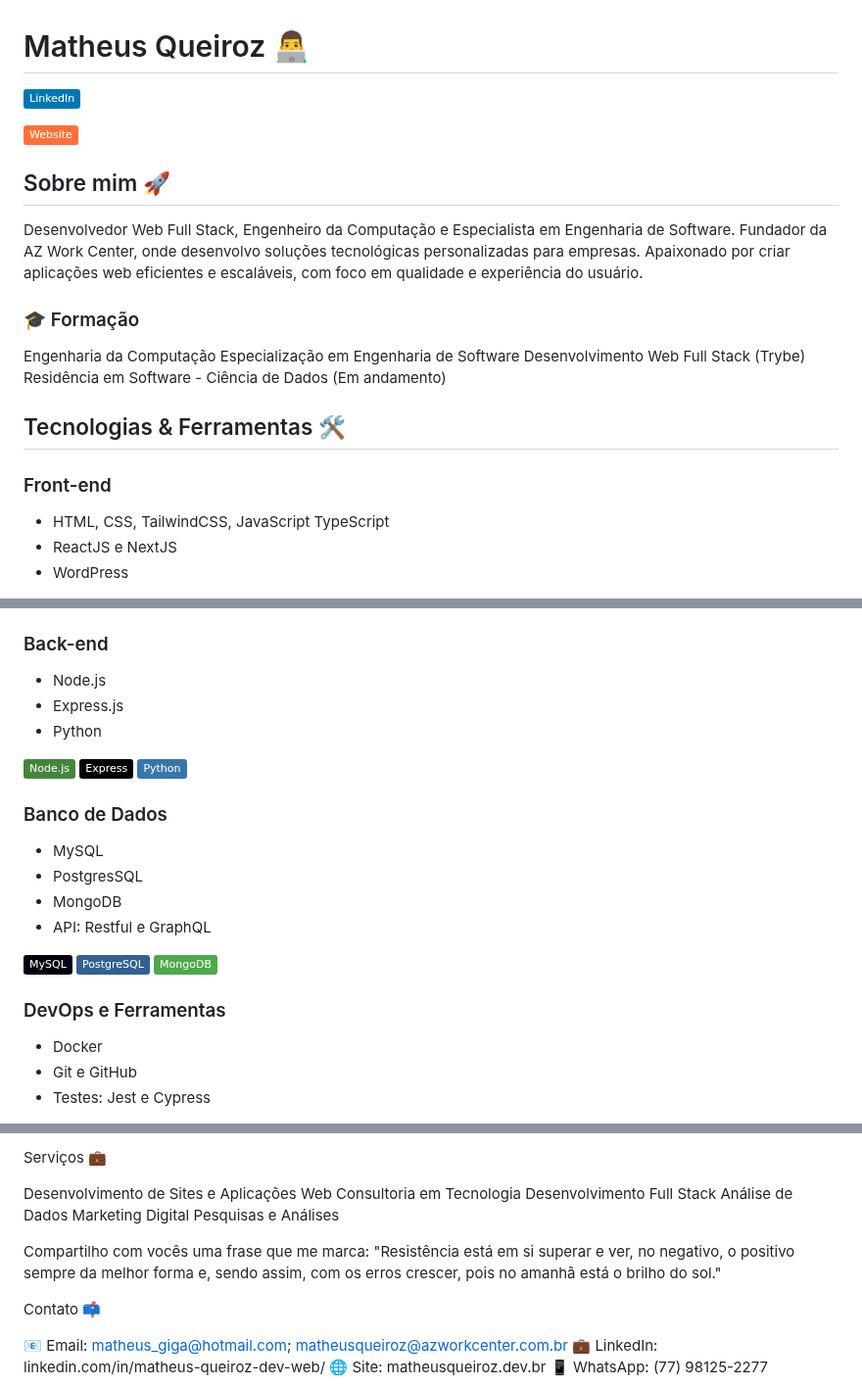
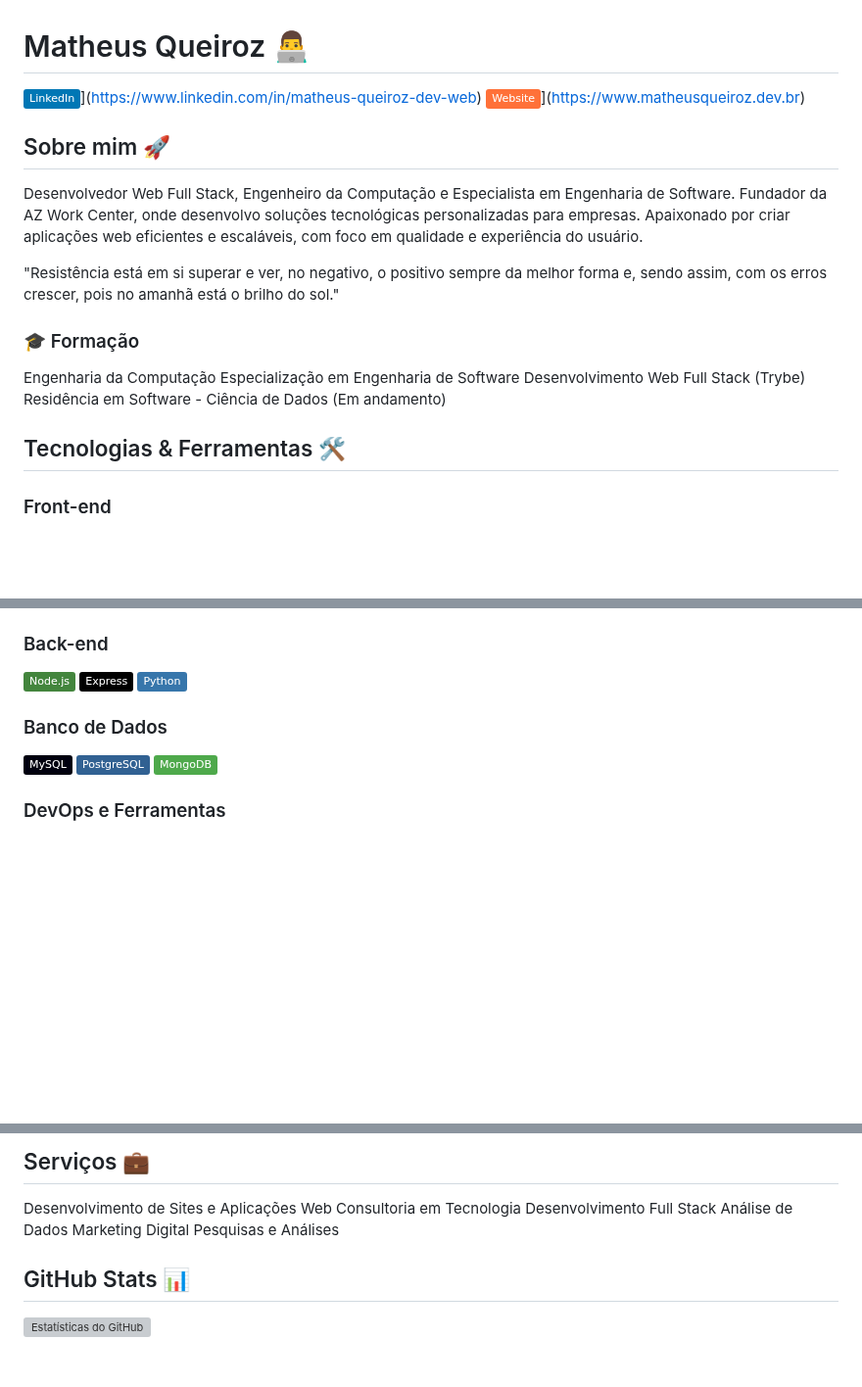
Before and after one commit to matheusqueiroz92/matheusqueiroz92, a Markdown page: README.md, 3 parts joined by grey strips. Shown at 98% size. Rendered like a GitHub page; badges without logos; blank space fills up the shorter version; grey boxes are pictures that could not be loaded.

Commit message:
Update README.md
feat: add more modifications

```diff
--- a/README.md
+++ b/README.md
@@ -1,13 +1,13 @@
 # Matheus Queiroz 👨‍💻
 
-[![LinkedIn](https://img.shields.io/badge/LinkedIn-0077B5?style=flat&logo=linkedin&logoColor=white)](https://www.linkedin.com/in/matheus-queiroz-dev-web)
-
-[![Website](https://img.shields.io/badge/Website-FF7139?style=flat&logo=firefox-browser&logoColor=white)](https://www.matheusqueiroz.dev.br)
-
+![LinkedIn](https://img.shields.io/badge/LinkedIn-0077B5?style=flat&logo=linkedin&logoColor=white)](https://www.linkedin.com/in/matheus-queiroz-dev-web)
+![Website](https://img.shields.io/badge/Website-FF7139?style=flat&logo=firefox-browser&logoColor=white)](https://www.matheusqueiroz.dev.br)
 
 ## Sobre mim 🚀
 
 Desenvolvedor Web Full Stack, Engenheiro da Computação e Especialista em Engenharia de Software. Fundador da AZ Work Center, onde desenvolvo soluções tecnológicas personalizadas para empresas. Apaixonado por criar aplicações web eficientes e escaláveis, com foco em qualidade e experiência do usuário.
+
+"Resistência está em si superar e ver, no negativo, o positivo sempre da melhor forma e, sendo assim, com os erros crescer, pois no amanhã está o brilho do sol."
 
 ### 🎓 Formação
 
@@ -20,9 +20,6 @@ Residência em Software - Ciência de Dados (Em andamento)
 ## Tecnologias & Ferramentas 🛠️
 
 ### Front-end
-- HTML, CSS, TailwindCSS, JavaScript TypeScript
-- ReactJS e NextJS
-- WordPress
 
 ![HTML5](https://img.shields.io/badge/HTML5-E34F26?style=flat&logo=html5&logoColor=white)
 ![CSS3](https://img.shields.io/badge/CSS3-1572B6?style=flat&logo=css3&logoColor=white)
@@ -33,18 +31,11 @@ Residência em Software - Ciência de Dados (Em andamento)
 
 ### Back-end
-- Node.js
-- Express.js
-- Python
 
 ![Node.js](https://img.shields.io/badge/Node.js-43853D?style=flat&logo=node.js&logoColor=white)
 ![Express](https://img.shields.io/badge/Express-000000?style=flat&logo=express&logoColor=white)
 ![Python](https://img.shields.io/badge/Python-3776AB?style=flat&logo=python&logoColor=white)
 
 ### Banco de Dados
-- MySQL
-- PostgresSQL
-- MongoDB
-- API: Restful e GraphQL
 
 ![MySQL](https://img.shields.io/badge/MySQL-00000F?style=flat&logo=mysql&logoColor=white)
 ![PostgreSQL](https://img.shields.io/badge/PostgreSQL-316192?style=flat&logo=postgresql&logoColor=white)
@@ -52,9 +43,6 @@ Residência em Software - Ciência de Dados (Em andamento)
 
 
 ### DevOps e Ferramentas
-- Docker
-- Git e GitHub
-- Testes: Jest e Cypress
 
 ![Docker](https://img.shields.io/badge/Docker-2496ED?style=flat&logo=docker&logoColor=white)
 ![Git](https://img.shields.io/badge/Git-F05032?style=flat&logo=git&logoColor=white)
@@ -64,6 +53,6 @@ Residência em Software - Ciência de Dados (Em andamento)
 
 
-Serviços 💼
+## Serviços 💼
 
 Desenvolvimento de Sites e Aplicações Web
 Consultoria em Tecnologia
@@ -72,12 +61,8 @@ Análise de Dados
 Marketing Digital
 Pesquisas e Análises
 
-Compartilho com vocês uma frase que me marca: "Resistência está em si superar e ver, no negativo, o positivo sempre da melhor forma e, sendo assim, com os erros crescer, pois no amanhã está o brilho do sol."
 
-Contato 📫
+## GitHub Stats 📊
 
-📧 Email: matheus_giga@hotmail.com; matheusqueiroz@azworkcenter.com.br
-💼 LinkedIn: linkedin.com/in/matheus-queiroz-dev-web/
-🌐 Site: matheusqueiroz.dev.br
-📱 WhatsApp: (77) 98125-2277
+![Estatísticas do GitHub](https://github-readme-stats.vercel.app/api?username=matheusqueiroz92&show_icons=true&theme=dark)
 
```
Also changed, not shown: other parts of README.md (+12 -35 lines).
